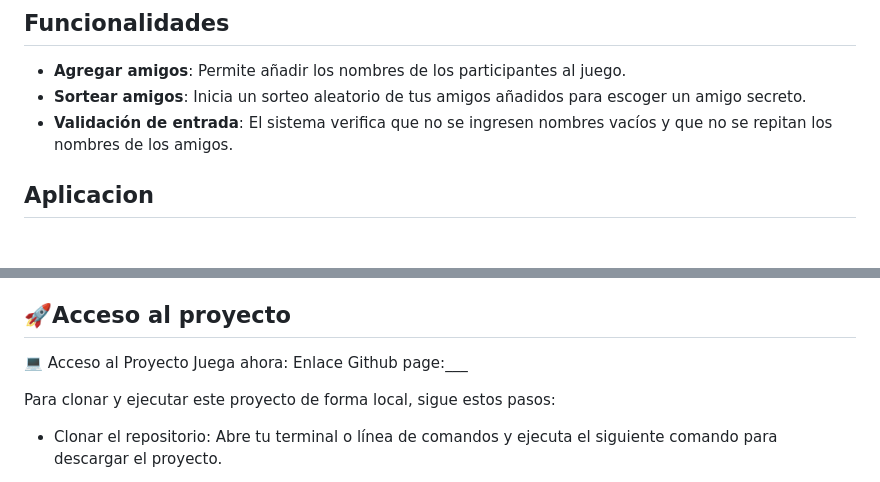
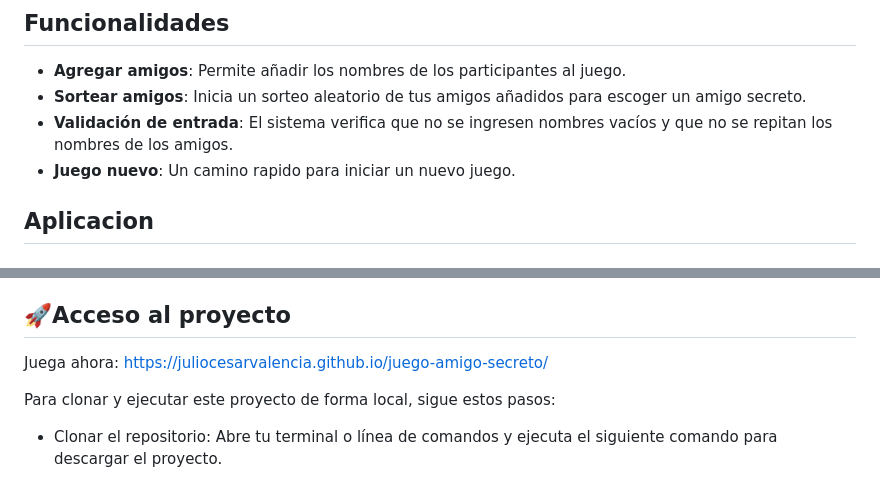
Before and after one commit to JulioCesarValencia/challenge-amigo-secreto, a Markdown page: README.md, 2 parts joined by grey strips. Rendered like a GitHub page.

Commit message:
actualiza funcionalidad de juego nuevo y link acceso rapido al juego desde el  README.md

```diff
--- a/README.md
+++ b/README.md
@@ -42,6 +42,7 @@ Este es un proyecto simple, ideal para principiantes en JavaScript, que te permi
 - **Agregar amigos**: Permite añadir los nombres de los participantes al juego.
 - **Sortear amigos**: Inicia un sorteo aleatorio de tus amigos añadidos para escoger un amigo secreto.
 - **Validación de entrada**: El sistema verifica que no se ingresen nombres vacíos y que no se repitan los nombres de los amigos.
+- **Juego nuevo**: Un camino rapido para iniciar un nuevo juego.
 
 ## Aplicacion
 
@@ -65,9 +66,7 @@ Aquí puedes ver una demostración rápida de cómo funciona la aplicación:
 - Editor de GIF: Herramienta utilizada para optimizar y comprimir la demostración visual del proyecto, asegurando una carga rápida y de alta calidad.
 
 ## 🚀Acceso al proyecto
-
-💻 Acceso al Proyecto
-Juega ahora: Enlace Github page:___
+Juega ahora: https://juliocesarvalencia.github.io/juego-amigo-secreto/
 
 Para clonar y ejecutar este proyecto de forma local, sigue estos pasos:
 
```
